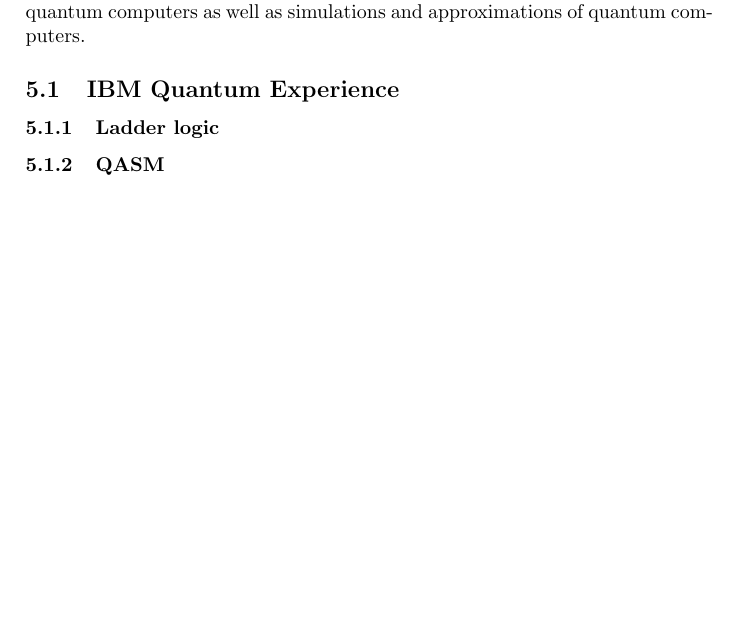
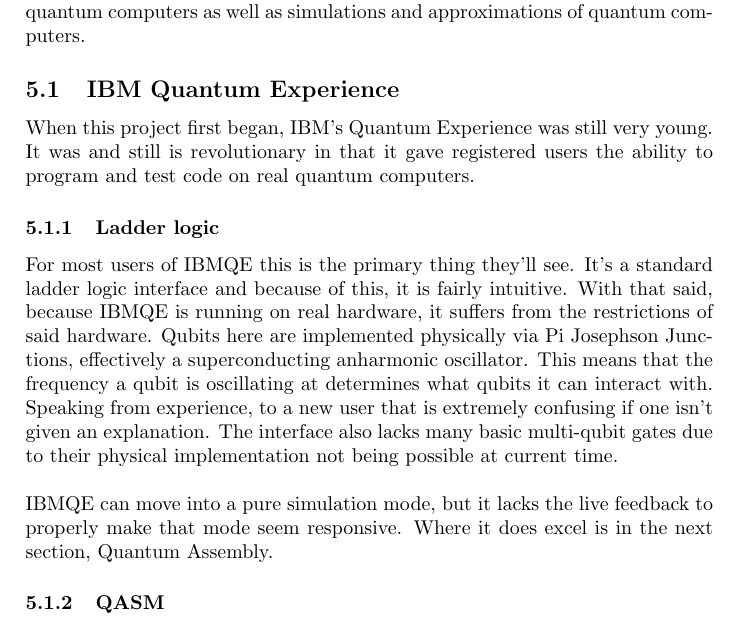
Before and after one commit to Macrofarad/ABITQC, a LaTeX paper (main.tex): part of page 9 of 11, cut so that both start at the same text, the shorter picture padded with empty space. Compiled offline with pdfLaTeX; a LaTeX package or settings file that is missing is left out.

Commit message:
details on the interfaces used
Need to add images and experiment results to it

```diff
--- a/main.tex
+++ b/main.tex
@@ -384,7 +384,11 @@
 
 \subsection{IBM Quantum Experience}
 %basic sum of it
-\subsubsection{Ladder logic}
+When this project first began, IBM's Quantum Experience was still very young.  It was and still is revolutionary in that it gave registered users the ability to program and test code on real quantum computers.
+\subsubsection{Ladder logic} % cite sources for JJ stuff
+For most users of IBMQE this is the primary thing they'll see.  It's a standard ladder logic interface and because of this, it is fairly intuitive.  With that said, because IBMQE is running on real hardware, it suffers from the restrictions of said hardware.  Qubits here are implemented physically via Pi Josephson Junctions, effectively a superconducting anharmonic oscillator.  This means that the frequency a qubit is oscillating at determines what qubits it can interact with.  Speaking from experience, to a new user that is extremely confusing if one isn't given an explanation.  The interface also lacks many basic multi-qubit gates due to their physical implementation not being possible at current time.\newline
+\newline
+IBMQE can move into a pure simulation mode, but it lacks the live feedback to properly make that mode seem responsive.  Where it does excel is in the next section, Quantum Assembly.
 \subsubsection{QASM}
 \subsubsection{Limitations}
 \subsection{QISKit}%API called from external code
```
Also changed, not shown: main.pdf, 3 other files.
